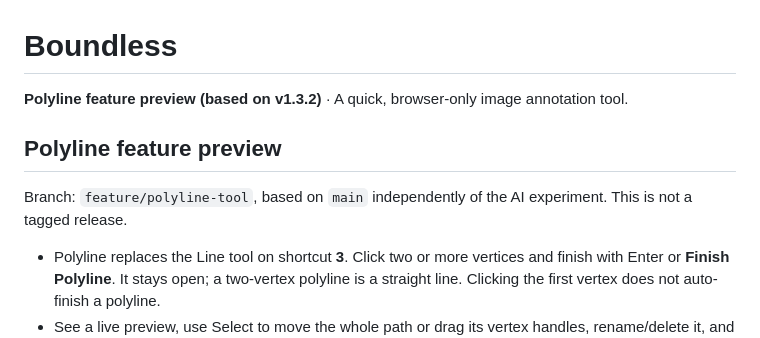
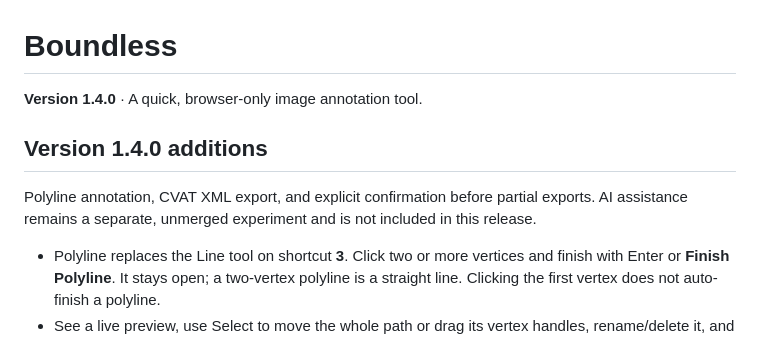
Before and after one commit to haise-09/boundless-annotation, a Markdown page: README.md, the part around the change. Drawn GitHub-style.

Commit message:
Document Boundless v1.4.0 release

```diff
--- a/README.md
+++ b/README.md
@@ -1,10 +1,10 @@
 # Boundless
 
-**Polyline feature preview (based on v1.3.2)** · A quick, browser-only image annotation tool.
+**Version 1.4.0** · A quick, browser-only image annotation tool.
 
-## Polyline feature preview
+## Version 1.4.0 additions
 
-Branch: `feature/polyline-tool`, based on `main` independently of the AI experiment. This is not a tagged release.
+Polyline annotation, CVAT XML export, and explicit confirmation before partial exports. AI assistance remains a separate, unmerged experiment and is not included in this release.
 
 - Polyline replaces the Line tool on shortcut **3**. Click two or more vertices and finish with Enter or **Finish Polyline**. It stays open; a two-vertex polyline is a straight line. Clicking the first vertex does not auto-finish a polyline.
 - See a live preview, use Select to move the whole path or drag its vertex handles, rename/delete it, and undo completed changes.
```
